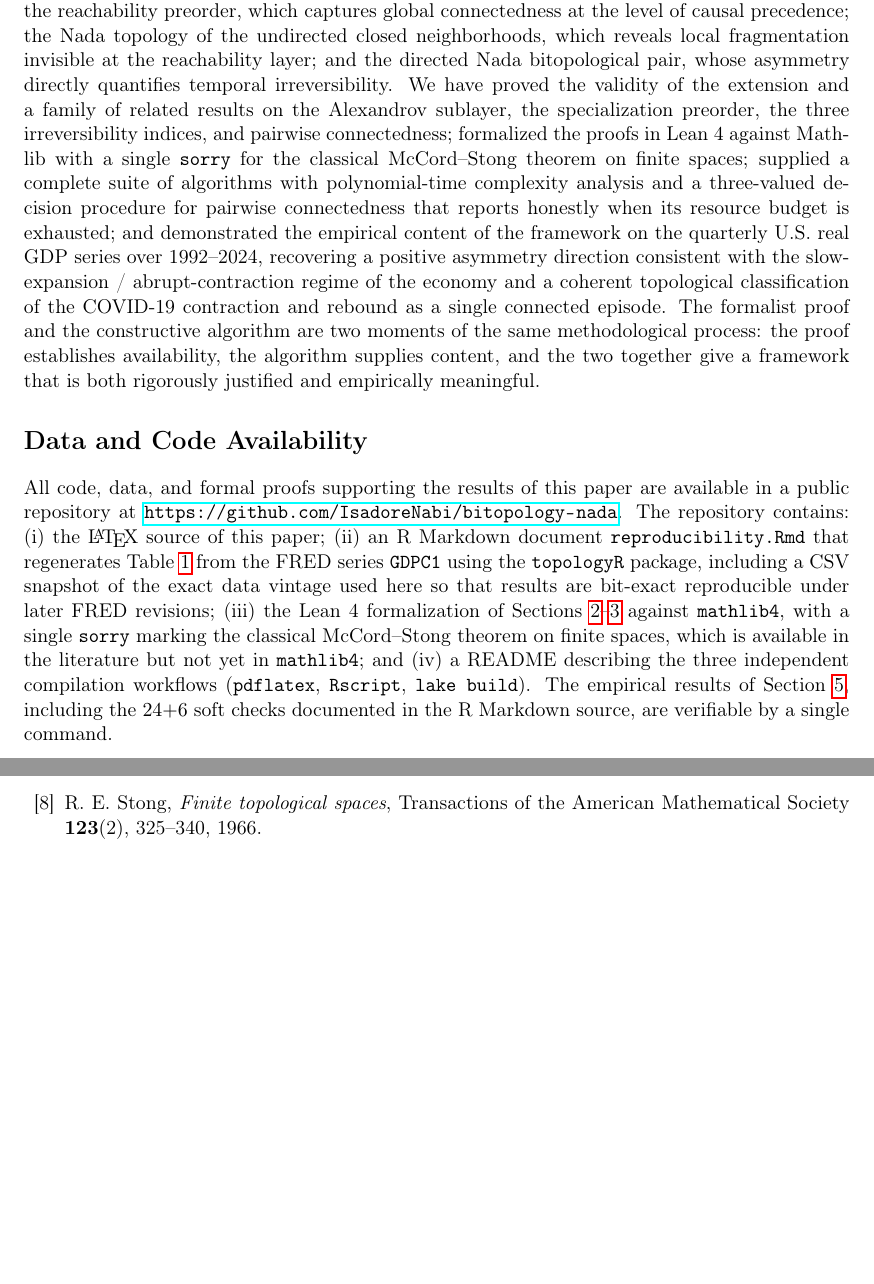
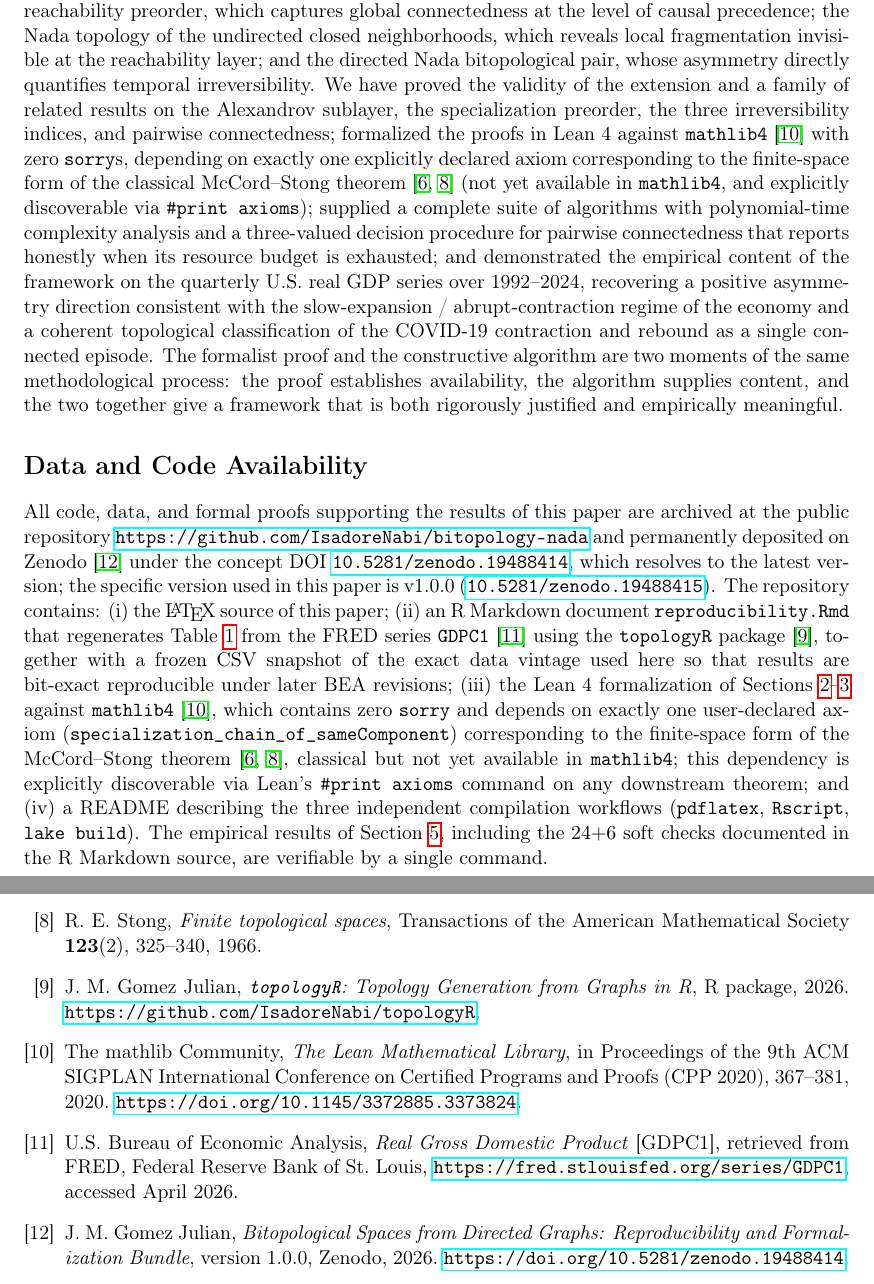
Before and after one commit to IsadoreNabi/bitopology-nada, a LaTeX paper (paper/directed_nada_bitopology.tex): two parts of pages 27 and 28 of 28, joined at a grey line, cut so that both start at the same text, the shorter picture padded with empty space. Compiled offline with pdfLaTeX.

Commit message:
Update paper with Zenodo DOI, axiom-based Lean status, and 4 new bibliography entries

```diff
--- a/paper/directed_nada_bitopology.tex
+++ b/paper/directed_nada_bitopology.tex
@@ -2268,9 +2268,13 @@ directed Nada bitopological pair, whose asymmetry directly quantifies
 temporal irreversibility. We have proved the validity of the extension
 and a family of related results on the Alexandrov sublayer, the
 specialization preorder, the three irreversibility indices, and
-pairwise connectedness; formalized the proofs in Lean 4 against
-Mathlib with a single \texttt{sorry} for the classical McCord--Stong
-theorem on finite spaces; supplied a complete suite of algorithms with
+pairwise connectedness; formalized the proofs in Lean~4 against
+\texttt{mathlib4}~\cite{mathlib} with zero \texttt{sorry}s, depending
+on exactly one explicitly declared axiom corresponding to the
+finite-space form of the classical McCord--Stong
+theorem~\cite{McCord1966,Stong1966} (not yet available in
+\texttt{mathlib4}, and explicitly discoverable via
+\texttt{\#print axioms}); supplied a complete suite of algorithms with
 polynomial-time complexity analysis and a three-valued decision
 procedure for pairwise connectedness that reports honestly when its
 resource budget is exhausted; and demonstrated the empirical content
@@ -2292,19 +2296,29 @@ justified and empirically meaningful.
 % ══════════════════════════════════════════════════════════════════════════════
 
 All code, data, and formal proofs supporting the results of this paper
-are available in a public repository at
-\url{https://github.com/IsadoreNabi/bitopology-nada}. The repository
-contains: (i) the \LaTeX{} source of this paper; (ii) an R~Markdown
-document \texttt{reproducibility.Rmd} that regenerates
-Table~\ref{tab:gdp-results} from the FRED series \texttt{GDPC1} using
-the \texttt{topologyR} package, including a CSV snapshot of the exact
-data vintage used here so that results are bit-exact reproducible under
-later FRED revisions; (iii) the Lean~4 formalization of
+are archived at the public repository
+\url{https://github.com/IsadoreNabi/bitopology-nada} and permanently
+deposited on Zenodo~\cite{bitopology-nada-zenodo} under the concept DOI
+\href{https://doi.org/10.5281/zenodo.19488414}{\texttt{10.5281/zenodo.19488414}},
+which resolves to the latest version; the specific version used in
+this paper is v1.0.0
+(\href{https://doi.org/10.5281/zenodo.19488415}{\texttt{10.5281/zenodo.19488415}}).
+The repository contains: (i) the \LaTeX{} source of this paper; (ii) an
+R~Markdown document \texttt{reproducibility.Rmd} that regenerates
+Table~\ref{tab:gdp-results} from the FRED series \texttt{GDPC1}~\cite{FRED-GDPC1}
+using the \texttt{topologyR} package~\cite{topologyR}, together with a
+frozen CSV snapshot of the exact data vintage used here so that
+results are bit-exact reproducible under later BEA revisions;
+(iii) the Lean~4 formalization of
 Sections~\ref{sec:prelim}--\ref{sec:extension} against
-\texttt{mathlib4}, with a single \texttt{sorry} marking the classical
-McCord--Stong theorem on finite spaces, which is available in the
-literature but not yet in \texttt{mathlib4}; and (iv) a README
-describing the three independent compilation workflows
+\texttt{mathlib4}~\cite{mathlib}, which contains zero \texttt{sorry}
+and depends on exactly one user-declared axiom
+(\texttt{specialization\_chain\_of\_sameComponent}) corresponding to the
+finite-space form of the McCord--Stong
+theorem~\cite{McCord1966,Stong1966}, classical but not yet available in
+\texttt{mathlib4}; this dependency is explicitly discoverable via
+Lean's \texttt{\#print axioms} command on any downstream theorem; and
+(iv) a README describing the three independent compilation workflows
 (\texttt{pdflatex}, \texttt{Rscript}, \texttt{lake build}). The
 empirical results of Section~\ref{sec:empirical}, including the
 $24{+}6$ soft checks documented in the R~Markdown source, are
@@ -2357,6 +2371,31 @@ R.~E.~Stong,
 Transactions of the American Mathematical Society \textbf{123}(2),
 325--340, 1966.
 
+\bibitem{topologyR}
+J.~M.~Gomez Julian,
+\emph{\texttt{topologyR}: Topology Generation from Graphs in R},
+R package, 2026.
+\url{https://github.com/IsadoreNabi/topologyR}.
+
+\bibitem{mathlib}
+The mathlib Community,
+\emph{The Lean Mathematical Library},
+in Proceedings of the 9th ACM SIGPLAN International Conference on
+Certified Programs and Proofs (CPP 2020), 367--381, 2020.
+\url{https://doi.org/10.1145/3372885.3373824}.
+
+\bibitem{FRED-GDPC1}
+U.S.~Bureau of Economic Analysis,
+\emph{Real Gross Domestic Product} [GDPC1],
+retrieved from FRED, Federal Reserve Bank of St.~Louis,
+\url{https://fred.stlouisfed.org/series/GDPC1}, accessed April 2026.
+
+\bibitem{bitopology-nada-zenodo}
+J.~M.~Gomez Julian,
+\emph{Bitopological Spaces from Directed Graphs: Reproducibility and
+Formalization Bundle}, version 1.0.0, Zenodo, 2026.
+\url{https://doi.org/10.5281/zenodo.19488414}.
+
 \end{thebibliography}
 
 \end{document}
```
Also changed, not shown: paper/directed_nada_bitopology.pdf.
